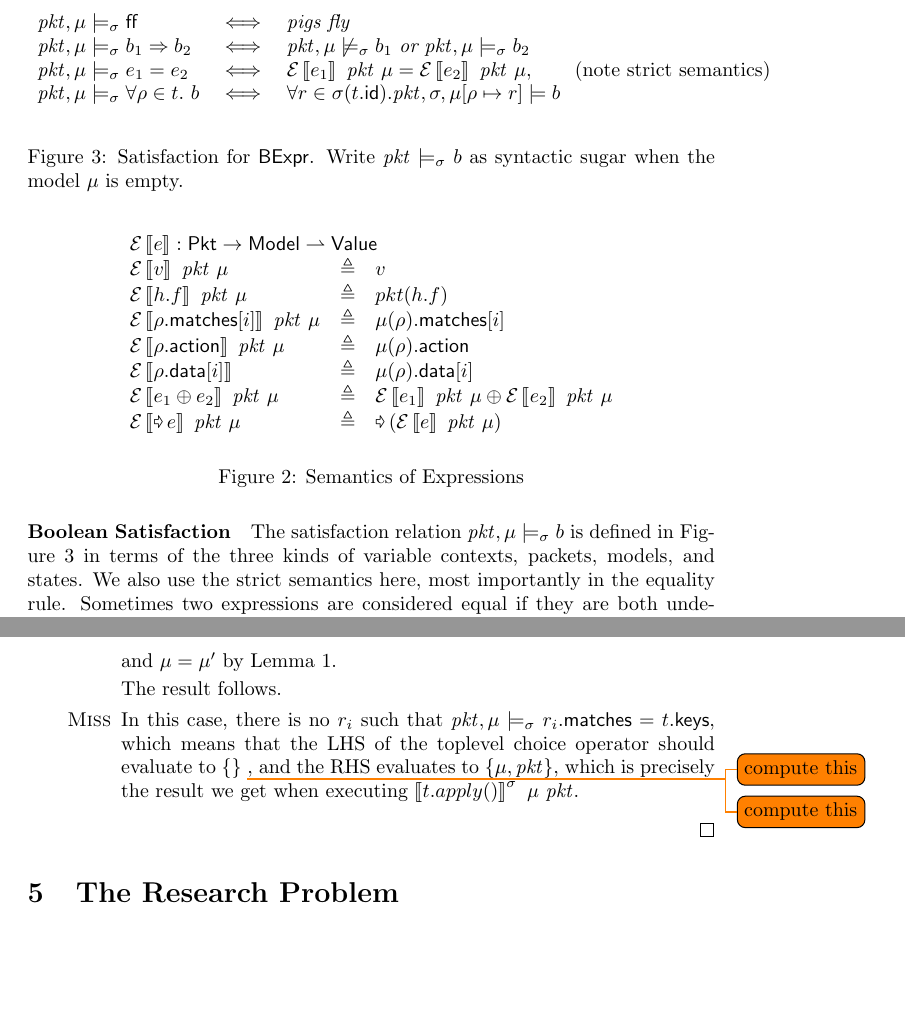
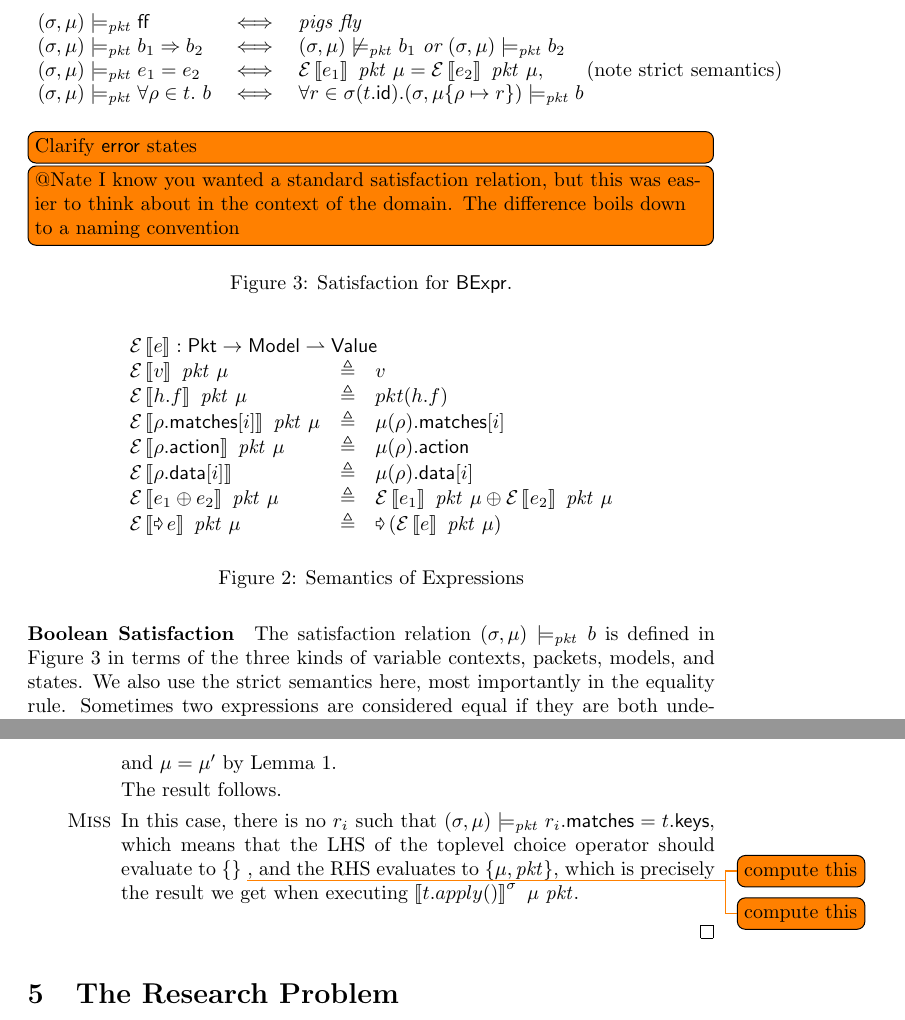
Before and after one commit to cornell-netlab/capisce, a LaTeX document (inference.tex): two parts of pages 5 and 10 of 12, joined at a grey line, cut so that both start at the same text, the shorter picture padded with empty space. Compiled offline with pdfLaTeX.

Commit message:
clean up satisfaction

```diff
--- a/inference.tex
+++ b/inference.tex
@@ -67,6 +67,9 @@
 % math
 \newcommand{\argmin}{\mathop{\textrm{argmin}}}
 \newcommand{\WP}{\textit{wp}}
+\newcommand{\satisfy}[3]{({#1,#3}) \models_{#2}}
+\newcommand{\notsatisfy}[3]{({#1,#3})\not\models_{#2}}
+
 
 % defined functions
 \newcommand{\tables}{\mathop{\mathsf{tables}}}
@@ -305,7 +308,7 @@ undefined.
 \end{figure}
 
 \paragraph{Boolean Satisfaction}
-The satisfaction relation $\pkt,\mu \models_\sigma b$ is defined in
+The satisfaction relation $\satisfy \sigma \pkt \mu b$ is defined in
 Figure~\ref{fig:bool-satis} in terms of the three kinds of variable contexts,
 packets, models, and states. We also use the strict semantics here, most
 importantly in the equality rule. Sometimes two expressions are considered equal
@@ -314,20 +317,21 @@ equality undefined if either argument is undefined.
 
 \begin{figure}
   \[\begin{array}{l>{\iff}cl}
-  \pkt,\mu \models_\sigma \FALSE && \textit{pigs fly} \\
-  \pkt,\mu \models_\sigma b_1 \Rightarrow b_2 &&
-  \pkt,\mu \not\models_\sigma b_1~\textit{or}~
-  \pkt,\mu \models_\sigma b_2\\
-  \pkt,\mu \models_\sigma e_1 = e_2 &&
+  \satisfy \sigma \pkt \mu \FALSE && \textit{pigs fly} \\
+  \satisfy \sigma \pkt \mu b_1 \Rightarrow b_2 &&
+  \notsatisfy \sigma \pkt \mu  b_1~\textit{or}~
+  \satisfy \sigma \pkt \mu b_2\\
+  \satisfy \sigma \pkt \mu e_1 = e_2 &&
   \edenote{e_1}~\pkt~\mu = \edenote{e_2}~\pkt~\mu, \qquad
   \text{(note strict semantics)} \\
-  \pkt,\mu \models_\sigma \forall \rho \in t. ~b &&
+  \satisfy \sigma \pkt \mu \forall \rho \in t. ~b &&
   \forall r \in \sigma(t.\id).
-  \pkt,\sigma,\mu[\rho \mapsto r] \models b
+  \satisfy \sigma \pkt {\mu\{\rho \mapsto r\}} b
   \end{array}
   \]
-  \caption{Satisfaction for $\BExpr$. Write $\pkt \models_\sigma b$ as syntactic
-    sugar when the model $\mu$ is empty.}
+  \todo[inline]{Clarify $\error$ states}
+  \todo[inline]{@Nate I know you wanted a standard satisfaction relation, but this was easier to think about in the context of the domain. The difference boils down to a naming convention}
+  \caption{Satisfaction for $\BExpr$.}
   \label{fig:bool-satis}
 \end{figure}
 
@@ -627,11 +630,11 @@ inspect $\sigma$. We define $c[?]$ in Figure~\ref{fig:table-instrument}.
 
       The result follows.
 
-    \item[\textsc{Miss}] In this case, there is no $r_i$ such that $\pkt,\mu
-      \models_\sigma r_i.\matches = t.\keys$, which means that the LHS of the
-      toplevel choice operator should evaluate to $\{\}$ \todo{compute this},
-      and the RHS evaluates to $\{\mu,\pkt\}$\todo{compute this}, which is
-      precisely the result we get when executing
+    \item[\textsc{Miss}] In this case, there is no $r_i$ such that
+      $\satisfy\sigma\pkt\mu r_i.\matches = t.\keys$, which means that the LHS
+      of the toplevel choice operator should evaluate to $\{\}$ \todo{compute
+        this}, and the RHS evaluates to $\{\mu,\pkt\}$\todo{compute this}, which
+      is precisely the result we get when executing
       $\denote{t.apply()}^\sigma~\mu~\pkt$.
 
     \end{enumerate}
```
Also changed, not shown: inference.tex (21 more changed lines).
